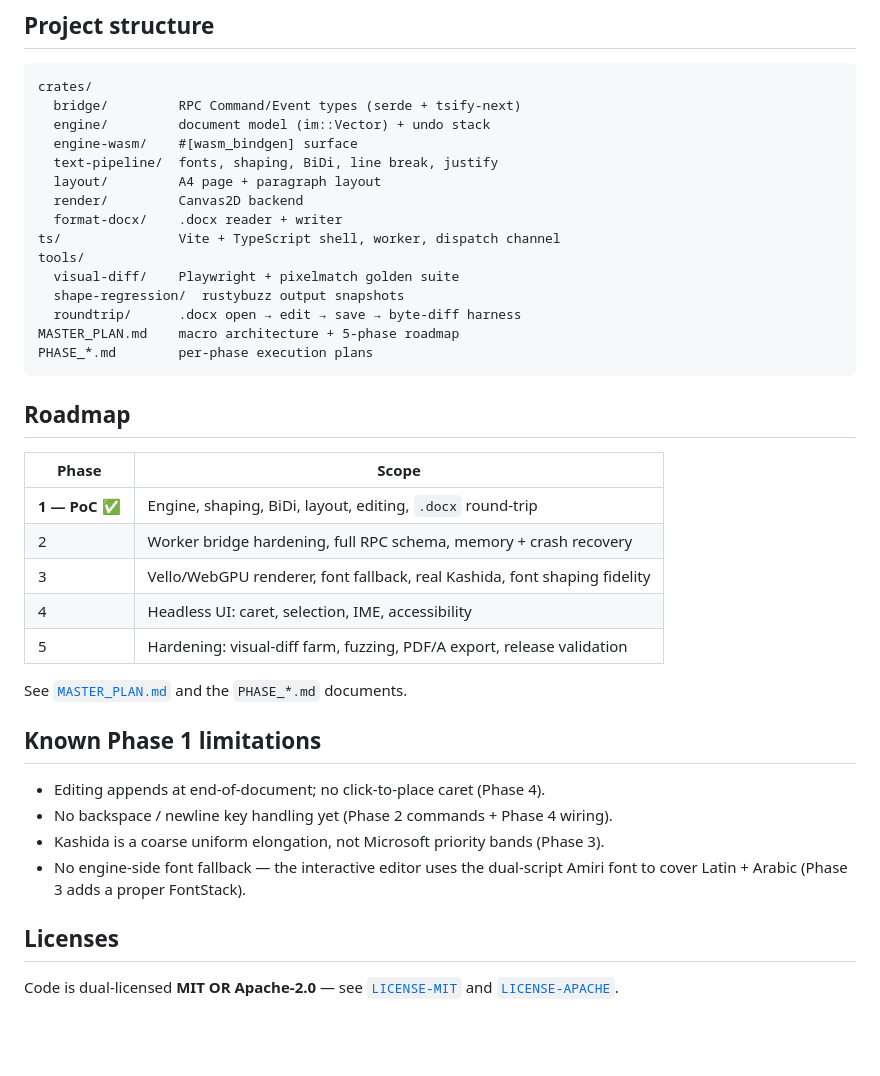
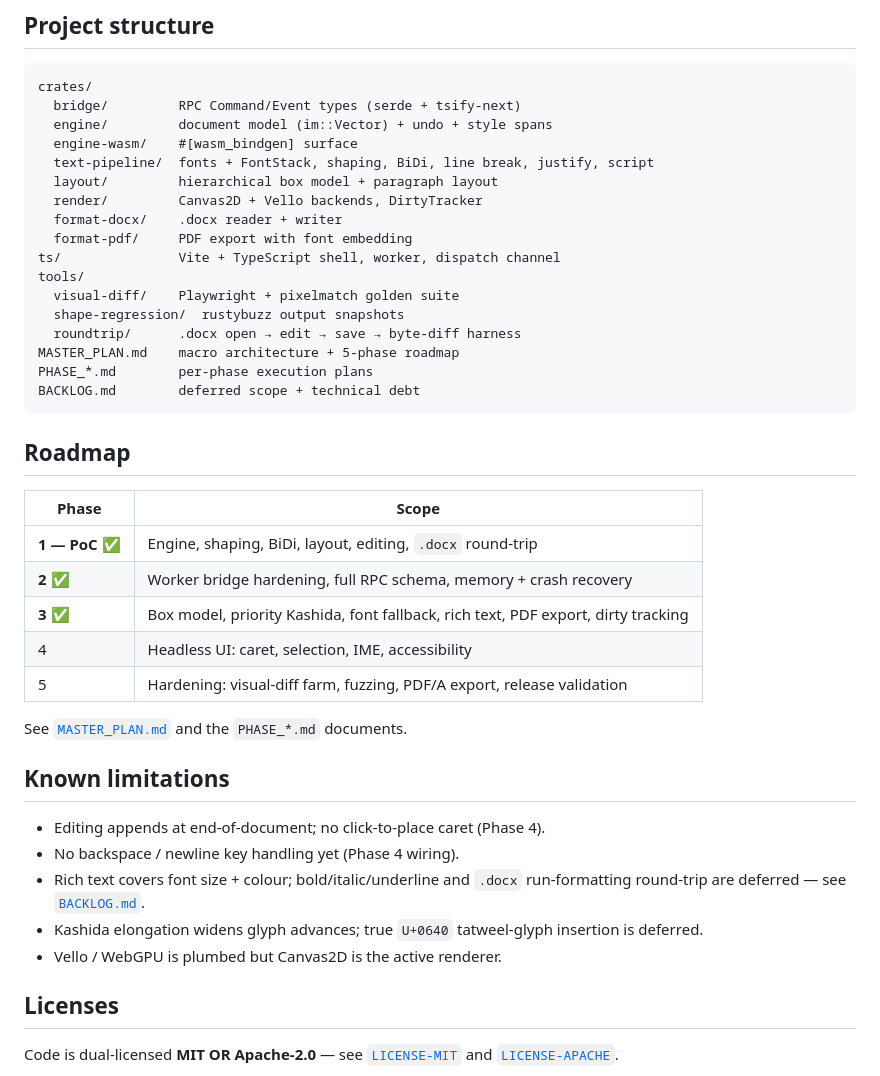
Before and after one commit to IbraheemAlz/next-gen-editor, a Markdown page: README.md, the part around one of its changes. GitHub-like rendering; blank space fills up the shorter version.

````diff
--- a/README.md
+++ b/README.md
@@ -89,12 +99,13 @@ you'll need `COOP`/`COEP` headers; Phase 1 does not require them.)
 ```
 crates/
   bridge/         RPC Command/Event types (serde + tsify-next)
-  engine/         document model (im::Vector) + undo stack
+  engine/         document model (im::Vector) + undo + style spans
   engine-wasm/    #[wasm_bindgen] surface
-  text-pipeline/  fonts, shaping, BiDi, line break, justify
-  layout/         A4 page + paragraph layout
-  render/         Canvas2D backend
+  text-pipeline/  fonts + FontStack, shaping, BiDi, line break, justify, script
+  layout/         hierarchical box model + paragraph layout
+  render/         Canvas2D + Vello backends, DirtyTracker
   format-docx/    .docx reader + writer
+  format-pdf/     PDF export with font embedding
 ts/               Vite + TypeScript shell, worker, dispatch channel
 tools/
   visual-diff/    Playwright + pixelmatch golden suite
@@ -102,6 +113,7 @@ tools/
   roundtrip/      .docx open → edit → save → byte-diff harness
 MASTER_PLAN.md    macro architecture + 5-phase roadmap
 PHASE_*.md        per-phase execution plans
+BACKLOG.md        deferred scope + technical debt
 ```
 
 ## Roadmap
@@ -109,20 +121,22 @@ PHASE_*.md        per-phase execution plans
 | Phase | Scope |
 | --- | --- |
 | **1 — PoC** ✅ | Engine, shaping, BiDi, layout, editing, `.docx` round-trip |
-| 2 | Worker bridge hardening, full RPC schema, memory + crash recovery |
-| 3 | Vello/WebGPU renderer, font fallback, real Kashida, font shaping fidelity |
+| **2** ✅ | Worker bridge hardening, full RPC schema, memory + crash recovery |
+| **3** ✅ | Box model, priority Kashida, font fallback, rich text, PDF export, dirty tracking |
 | 4 | Headless UI: caret, selection, IME, accessibility |
 | 5 | Hardening: visual-diff farm, fuzzing, PDF/A export, release validation |
 
 See [`MASTER_PLAN.md`](MASTER_PLAN.md) and the `PHASE_*.md` documents.
 
-## Known Phase 1 limitations
+## Known limitations
 
 - Editing appends at end-of-document; no click-to-place caret (Phase 4).
-- No backspace / newline key handling yet (Phase 2 commands + Phase 4 wiring).
-- Kashida is a coarse uniform elongation, not Microsoft priority bands (Phase 3).
-- No engine-side font fallback — the interactive editor uses the dual-script
-  Amiri font to cover Latin + Arabic (Phase 3 adds a proper FontStack).
+- No backspace / newline key handling yet (Phase 4 wiring).
+- Rich text covers font size + colour; bold/italic/underline and `.docx`
+  run-formatting round-trip are deferred — see [`BACKLOG.md`](BACKLOG.md).
+- Kashida elongation widens glyph advances; true `U+0640` tatweel-glyph
+  insertion is deferred.
+- Vello / WebGPU is plumbed but Canvas2D is the active renderer.
 
 ## Licenses
 
````
Also changed, not shown: other parts of README.md (+28 -18 lines), .claude/rules/render.md (added, +38 -0 lines), CLAUDE.md (+25 -18 lines).
